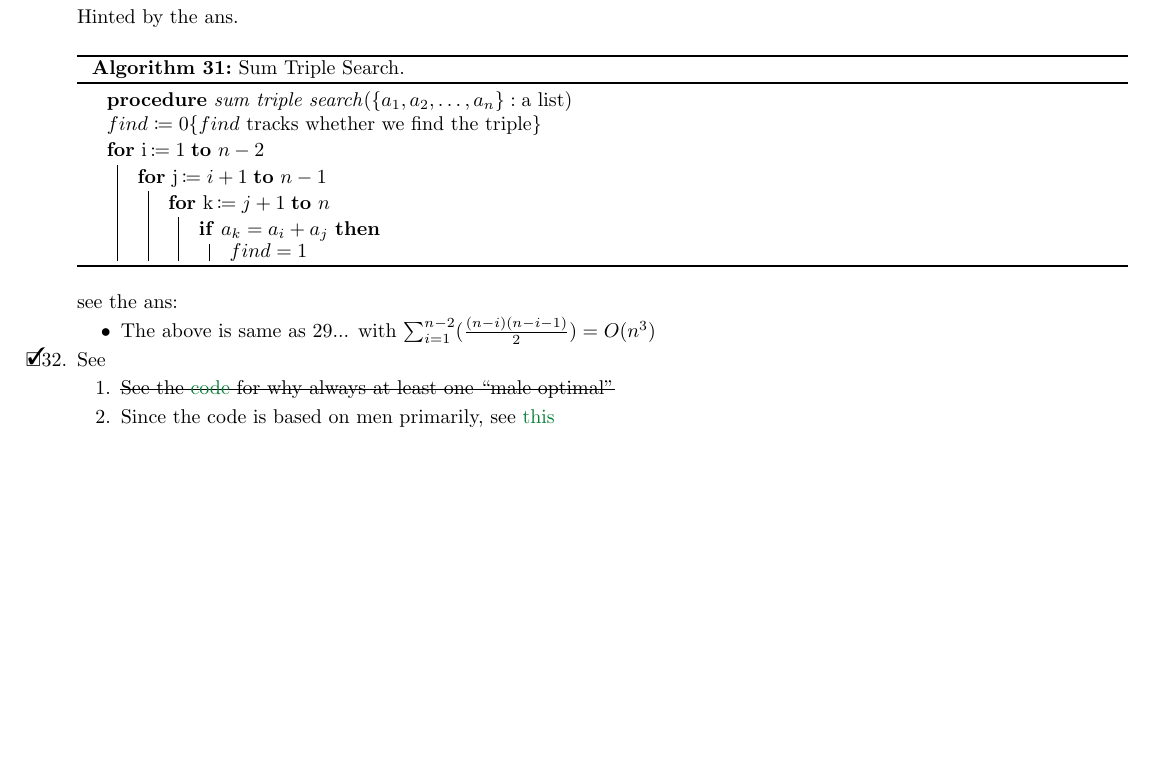
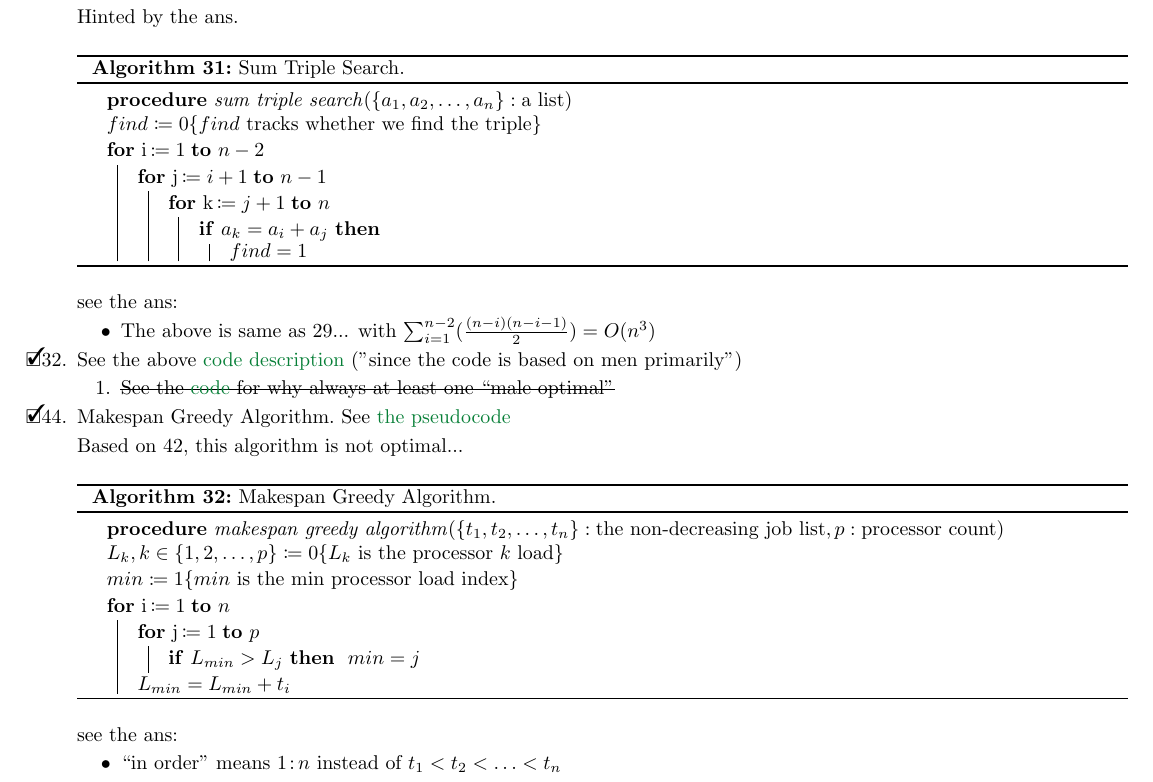
Before and after one commit to sci-42ver/Discrete_Mathematics_and_Algorithm, a LaTeX problem sheet (Discrete_Mathematics_and_Its_Applications/algorithm_homework_tex/main.tex): part of page 15 of 15, cut so that both start at the same text, the shorter picture padded with empty space. Compiled offline with pdfLaTeX.

Commit message:
finish section 3

```diff
--- a/Discrete_Mathematics_and_Its_Applications/algorithm_homework_tex/main.tex
+++ b/Discrete_Mathematics_and_Its_Applications/algorithm_homework_tex/main.tex
@@ -1425,12 +1425,34 @@ boxrule=0pt,boxsep=0pt,breakable}
     \sum_{i=1}^{n-2}(\frac{(n-i)(n-i-1)}{2})=O(n^3)
     \)
     }
-    \myrightitem See
+    \myrightitem See the above \hyperref[prioritize_men]{code description} ("since the code is based on men primarily")
     \begin{enumerate}
         \item \sout{See the \hyperref[only_one_chosen_deferred_acceptance]{code} for why
                   always at least one ``male optimal''}
-        \item Since the code is based on men primarily, see \hyperref[prioritize_men]{this}
     \end{enumerate}
+
+    \addtocounter{todolisti}{10}
+    \ModProcName{makespan greedy algorithm}
+    \myrightitem \CapProcTargetName \AlgorithmRef\\
+    Based on 42, this algorithm is not optimal...
+    \begin{SpacingAlgorithm}{\CapProcTargetName}{\AlgLabel}
+        \myproc{\ProcTargetName(\(\{t_1, t_2,\ldots , t_n\}: \text{the non-decreasing job list},p:\text{processor count}\))}{}
+        \(L_k,k\in\{1,2,\ldots,p\}\coloneqq 0\mycmt{L_k\text{ is the processor } k \text{ load}}\)\\
+        \(min\coloneqq 1\mycmt{min\text{ is the min processor load index}}\)\\
+        \ForRange{i}{1}{n}{
+            \ForRange{j}{1}{p}{
+                \lIf{\(L_{min}>L_j\)}{
+                    \(min=j\)
+                }
+            }
+            \(L_{min}=L_{min}+t_i\)
+        }
+
+    \end{SpacingAlgorithm}
+    \ecc{
+        \item ``in order'' means \(1\colon\!n\)
+        instead of \(t_1<t_2<\ldots<t_n\)
+    }
 \end{todolist}
 
 % \newpage
```
Also changed, not shown: Discrete_Mathematics_and_Its_Applications/README.md. Lines whose indentation alone changed are shown as unchanged.
